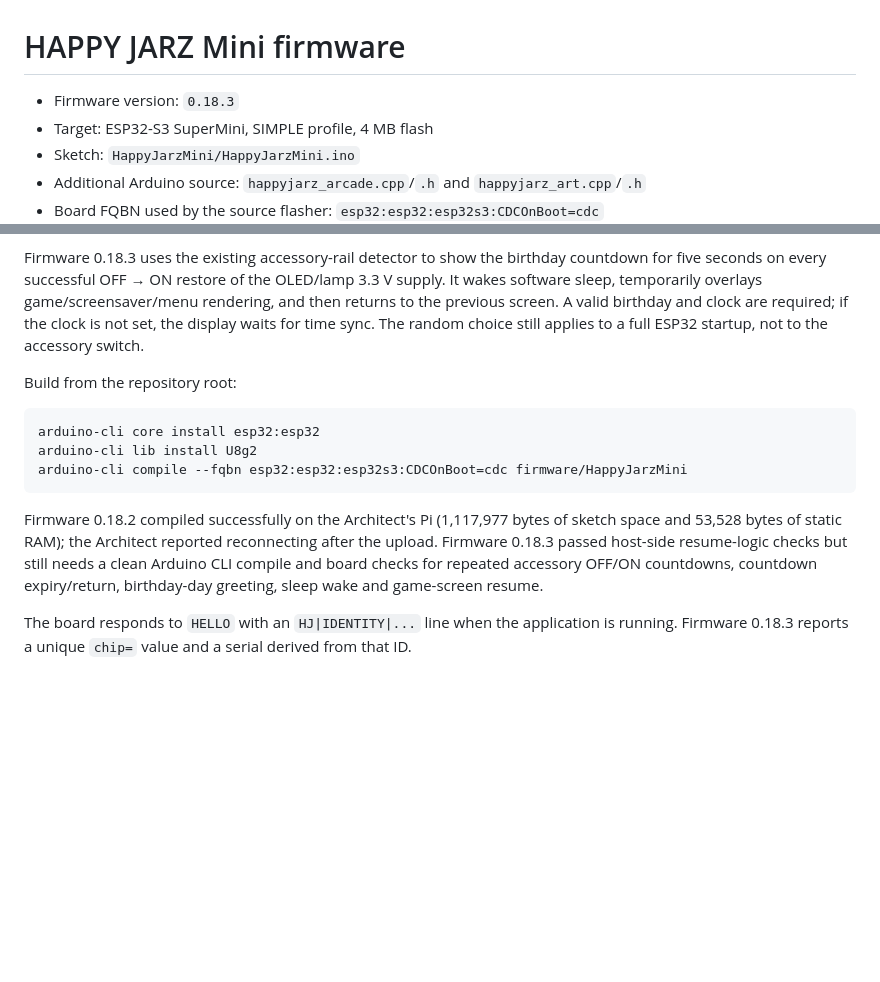
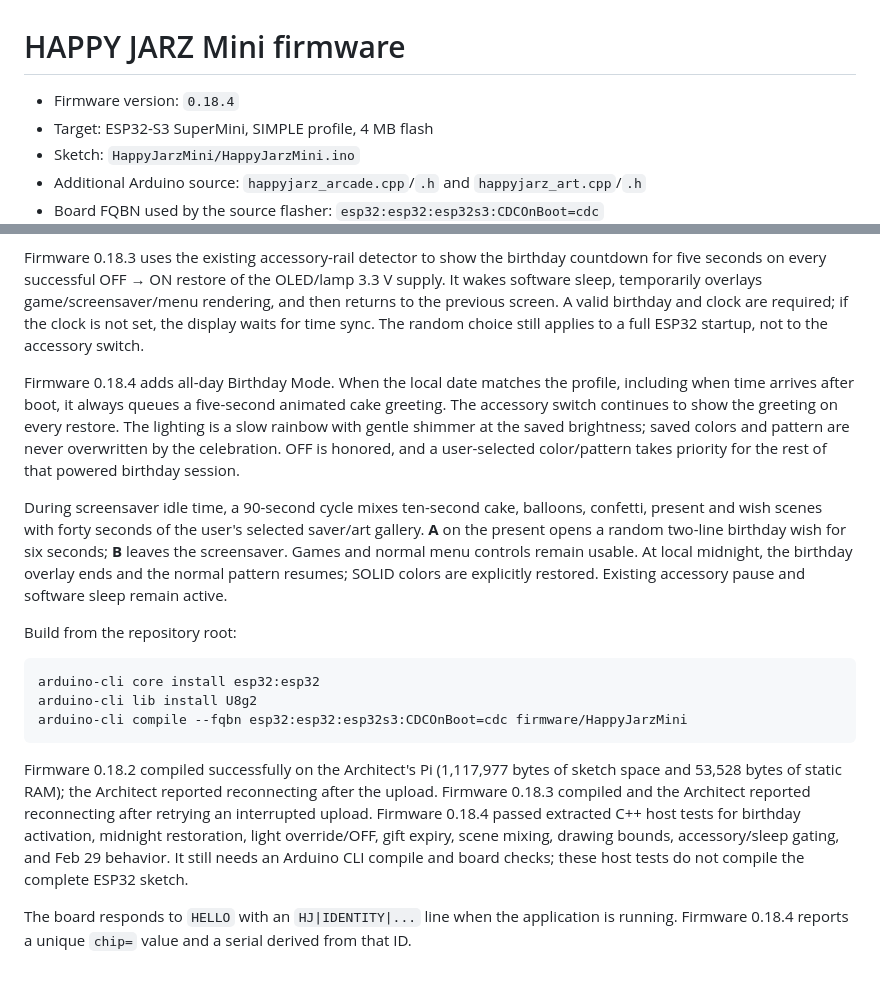
Before and after one commit to Etsimulocto/HappyJarzESP32S3MiniPublic, a Markdown page: firmware/README.md, 2 parts joined by grey strips. Drawn GitHub-style; blank space fills up the shorter version.

Commit message:
Document firmware 0.18.4 Birthday Mode: firmware/README.md

````diff
--- a/firmware/README.md
+++ b/firmware/README.md
@@ -1,6 +1,6 @@
 # HAPPY JARZ Mini firmware
 
-- Firmware version: `0.18.3`
+- Firmware version: `0.18.4`
 - Target: ESP32-S3 SuperMini, SIMPLE profile, 4 MB flash
 - Sketch: `HappyJarzMini/HappyJarzMini.ino`
 - Additional Arduino source: `happyjarz_arcade.cpp`/`.h` and `happyjarz_art.cpp`/`.h`
@@ -16,6 +16,10 @@ Firmware 0.18.2 adds an on-board PROFILE menu. The six capacitive controls edit
 
 Firmware 0.18.3 uses the existing accessory-rail detector to show the birthday countdown for five seconds on every successful OFF → ON restore of the OLED/lamp 3.3 V supply. It wakes software sleep, temporarily overlays game/screensaver/menu rendering, and then returns to the previous screen. A valid birthday and clock are required; if the clock is not set, the display waits for time sync. The random choice still applies to a full ESP32 startup, not to the accessory switch.
 
+Firmware 0.18.4 adds all-day Birthday Mode. When the local date matches the profile, including when time arrives after boot, it always queues a five-second animated cake greeting. The accessory switch continues to show the greeting on every restore. The lighting is a slow rainbow with gentle shimmer at the saved brightness; saved colors and pattern are never overwritten by the celebration. OFF is honored, and a user-selected color/pattern takes priority for the rest of that powered birthday session.
+
+During screensaver idle time, a 90-second cycle mixes ten-second cake, balloons, confetti, present and wish scenes with forty seconds of the user's selected saver/art gallery. **A** on the present opens a random two-line birthday wish for six seconds; **B** leaves the screensaver. Games and normal menu controls remain usable. At local midnight, the birthday overlay ends and the normal pattern resumes; SOLID colors are explicitly restored. Existing accessory pause and software sleep remain active.
+
 Build from the repository root:
 
 ```bash
@@ -24,6 +28,6 @@ arduino-cli lib install U8g2
 arduino-cli compile --fqbn esp32:esp32:esp32s3:CDCOnBoot=cdc firmware/HappyJarzMini
 ```
 
-Firmware 0.18.2 compiled successfully on the Architect's Pi (1,117,977 bytes of sketch space and 53,528 bytes of static RAM); the Architect reported reconnecting after the upload. Firmware 0.18.3 passed host-side resume-logic checks but still needs a clean Arduino CLI compile and board checks for repeated accessory OFF/ON countdowns, countdown expiry/return, birthday-day greeting, sleep wake and game-screen resume.
+Firmware 0.18.2 compiled successfully on the Architect's Pi (1,117,977 bytes of sketch space and 53,528 bytes of static RAM); the Architect reported reconnecting after the upload. Firmware 0.18.3 compiled and the Architect reported reconnecting after retrying an interrupted upload. Firmware 0.18.4 passed extracted C++ host tests for birthday activation, midnight restoration, light override/OFF, gift expiry, scene mixing, drawing bounds, accessory/sleep gating, and Feb 29 behavior. It still needs an Arduino CLI compile and board checks; these host tests do not compile the complete ESP32 sketch.
 
-The board responds to `HELLO` with an `HJ|IDENTITY|...` line when the application is running. Firmware 0.18.3 reports a unique `chip=` value and a serial derived from that ID.
+The board responds to `HELLO` with an `HJ|IDENTITY|...` line when the application is running. Firmware 0.18.4 reports a unique `chip=` value and a serial derived from that ID.
````
